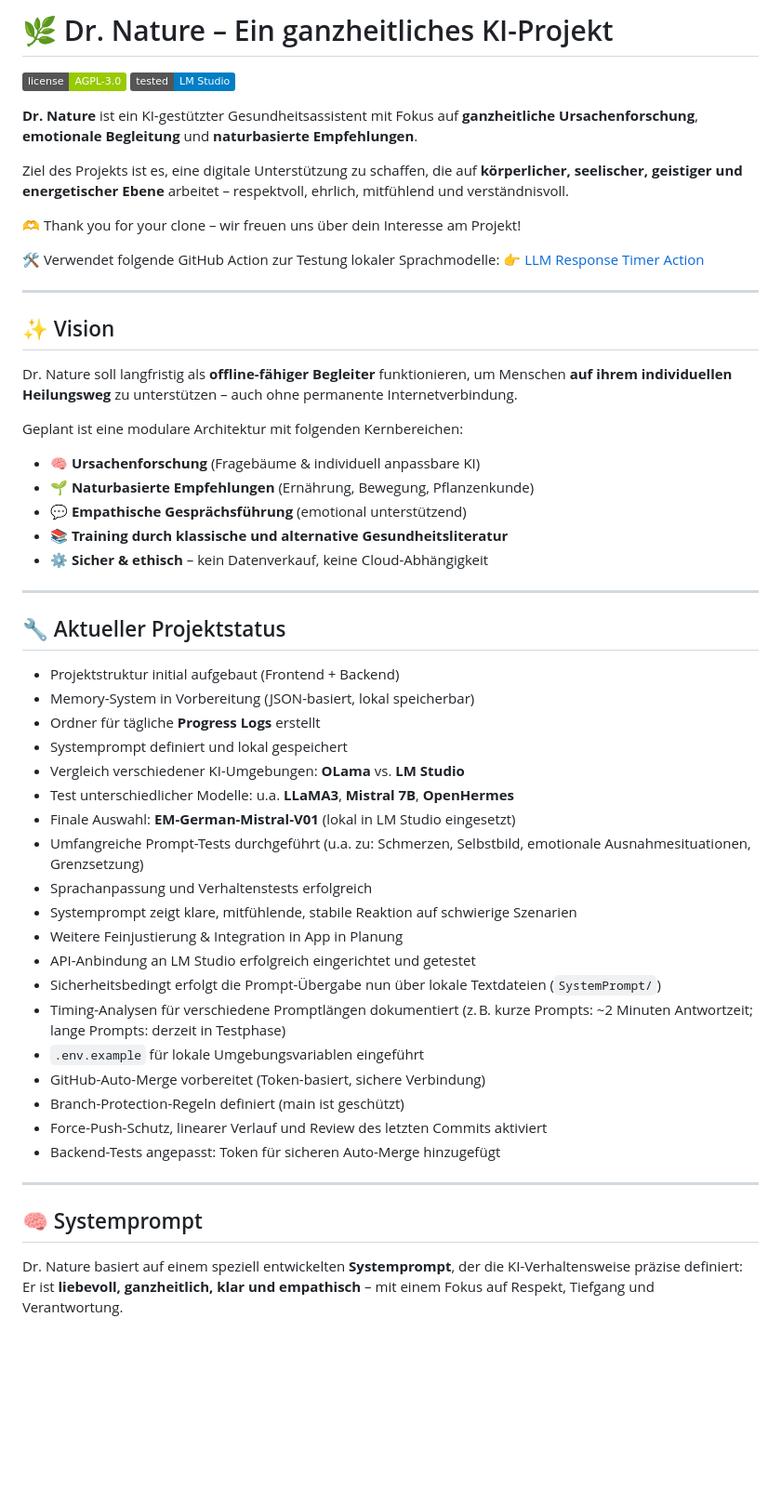
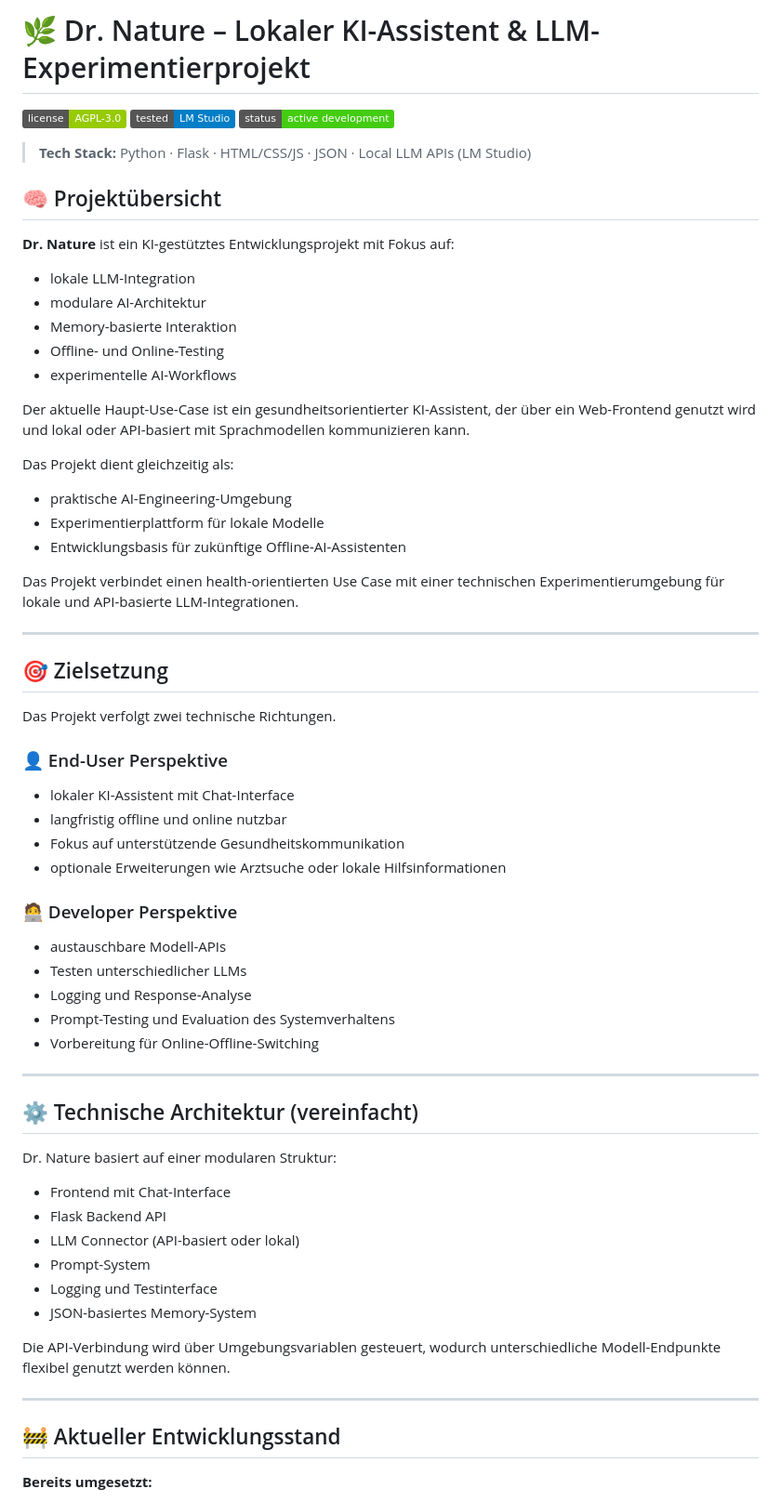
Before and after one commit to Margarethe-S/dr-nature, a Markdown page: README.md, the part around one of its changes. Shown at 93% size. Rendered like a GitHub page; badges without logos; blank space fills up the shorter version.

Commit message:
docs: refine README for clearer project scope and technical structure (#75)

```diff
--- a/README.md
+++ b/README.md
@@ -1,60 +1,72 @@
-# 🌿 Dr. Nature – Ein ganzheitliches KI-Projekt
+# 🌿 Dr. Nature – Lokaler KI-Assistent & LLM-Experimentierprojekt
+
+
 [![License: AGPL v3](https://img.shields.io/badge/license-AGPL--3.0-green.svg)](https://www.gnu.org/licenses/agpl-3.0)
 ![Tested on LM Studio](https://img.shields.io/badge/tested-LM%20Studio-blue)
+![Status](https://img.shields.io/badge/status-active%20development-brightgreen)
+
+>**Tech Stack:** Python · Flask · HTML/CSS/JS · JSON · Local LLM APIs (LM Studio)
+
+## 🧠 Projektübersicht
+
+**Dr. Nature** ist ein KI-gestütztes Entwicklungsprojekt mit Fokus auf:
+
+- lokale LLM-Integration
+- modulare AI-Architektur
+- Memory-basierte Interaktion
+- Offline- und Online-Testing
+- experimentelle AI-Workflows
 
 
-**Dr. Nature** ist ein KI-gestützter Gesundheitsassistent mit Fokus auf **ganzheitliche Ursachenforschung**, **emotionale Begleitung** und **naturbasierte Empfehlungen**.
+Der aktuelle Haupt-Use-Case ist ein gesundheitsorientierter KI-Assistent, der über ein Web-Frontend genutzt wird und lokal oder API-basiert mit Sprachmodellen kommunizieren kann.
 
-Ziel des Projekts ist es, eine digitale Unterstützung zu schaffen, die auf **körperlicher, seelischer, geistiger und energetischer Ebene** arbeitet – respektvoll, ehrlich, mitfühlend und verständnisvoll.
+Das Projekt dient gleichzeitig als:
 
-🫶 Thank you for your clone – wir freuen uns über dein Interesse am Projekt!
+- praktische AI-Engineering-Umgebung
+- Experimentierplattform für lokale Modelle
+- Entwicklungsbasis für zukünftige Offline-AI-Assistenten
 
-🛠️ Verwendet folgende GitHub Action zur Testung lokaler Sprachmodelle:
-👉 [LLM Response Timer Action](https://github.com/Margarethe-S/llm-response-timer-action)
-
+Das Projekt verbindet einen health-orientierten Use Case mit einer technischen Experimentierumgebung für lokale und API-basierte LLM-Integrationen.
 
 ---
 
-## ✨ Vision
+## 🎯 Zielsetzung
 
-Dr. Nature soll langfristig als **offline-fähiger Begleiter** funktionieren, um Menschen **auf ihrem individuellen Heilungsweg** zu unterstützen – auch ohne permanente Internetverbindung.
+Das Projekt verfolgt zwei technische Richtungen.
 
-Geplant ist eine modulare Architektur mit folgenden Kernbereichen:
+### 👤 End-User Perspektive
 
-- 🧠 **Ursachenforschung** (Fragebäume & individuell anpassbare KI)
-- 🌱 **Naturbasierte Empfehlungen** (Ernährung, Bewegung, Pflanzenkunde)
-- 💬 **Empathische Gesprächsführung** (emotional unterstützend)
-- 📚 **Training durch klassische und alternative Gesundheitsliteratur**
-- ⚙️ **Sicher & ethisch** – kein Datenverkauf, keine Cloud-Abhängigkeit
+- lokaler KI-Assistent mit Chat-Interface
+- langfristig offline und online nutzbar
+- Fokus auf unterstützende Gesundheitskommunikation
+- optionale Erweiterungen wie Arztsuche oder lokale Hilfsinformationen
+
+### 🧑‍💻 Developer Perspektive
+
+- austauschbare Modell-APIs
+- Testen unterschiedlicher LLMs
+- Logging und Response-Analyse
+- Prompt-Testing und Evaluation des Systemverhaltens
+- Vorbereitung für Online-Offline-Switching
 
 ---
 
-## 🔧 Aktueller Projektstatus
+## ⚙️ Technische Architektur (vereinfacht)
 
-- Projektstruktur initial aufgebaut (Frontend + Backend)
-- Memory-System in Vorbereitung (JSON-basiert, lokal speicherbar)
-- Ordner für tägliche **Progress Logs** erstellt
-- Systemprompt definiert und lokal gespeichert
-- Vergleich verschiedener KI-Umgebungen: **OLama** vs. **LM Studio**
-- Test unterschiedlicher Modelle: u.a. **LLaMA3**, **Mistral 7B**, **OpenHermes**
-- Finale Auswahl: **EM-German-Mistral-V01** (lokal in LM Studio eingesetzt)
-- Umfangreiche Prompt-Tests durchgeführt (u.a. zu: Schmerzen, Selbstbild, emotionale Ausnahmesituationen, Grenzsetzung)
-- Sprachanpassung und Verhaltenstests erfolgreich
-- Systemprompt zeigt klare, mitfühlende, stabile Reaktion auf schwierige Szenarien
-- Weitere Feinjustierung & Integration in App in Planung
-- API-Anbindung an LM Studio erfolgreich eingerichtet und getestet
-- Sicherheitsbedingt erfolgt die Prompt-Übergabe nun über lokale Textdateien (`SystemPrompt/`)
-- Timing-Analysen für verschiedene Promptlängen dokumentiert (z. B. kurze Prompts: ~2 Minuten Antwortzeit; lange Prompts: derzeit in Testphase)
-- `.env.example` für lokale Umgebungsvariablen eingeführt
-- GitHub-Auto-Merge vorbereitet (Token-basiert, sichere Verbindung)
-- Branch-Protection-Regeln definiert (main ist geschützt)
-- Force-Push-Schutz, linearer Verlauf und Review des letzten Commits aktiviert
-- Backend-Tests angepasst: Token für sicheren Auto-Merge hinzugefügt
+Dr. Nature basiert auf einer modularen Struktur:
+
+- Frontend mit Chat-Interface
+- Flask Backend API
+- LLM Connector (API-basiert oder lokal)
+- Prompt-System
+- Logging und Testinterface
+- JSON-basiertes Memory-System
+
+Die API-Verbindung wird über Umgebungsvariablen gesteuert, wodurch unterschiedliche Modell-Endpunkte flexibel genutzt werden können.
 
 ---
 
-## 🧠 Systemprompt
+## 🚧 Aktueller Entwicklungsstand
 
-Dr. Nature basiert auf einem speziell entwickelten **Systemprompt**, der die KI-Verhaltensweise präzise definiert:
-Er ist **liebevoll, ganzheitlich, klar und empathisch** – mit einem Fokus auf Respekt, Tiefgang und Verantwortung.
+**Bereits umgesetzt:**
 
```
Also changed, not shown: other parts of README.md (+43 -23 lines).
